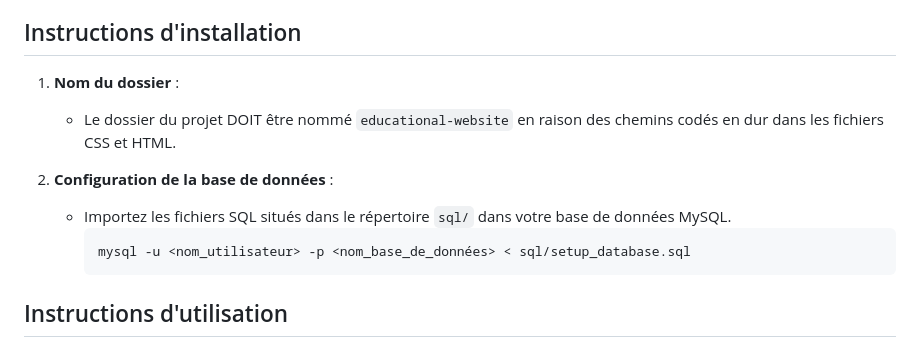
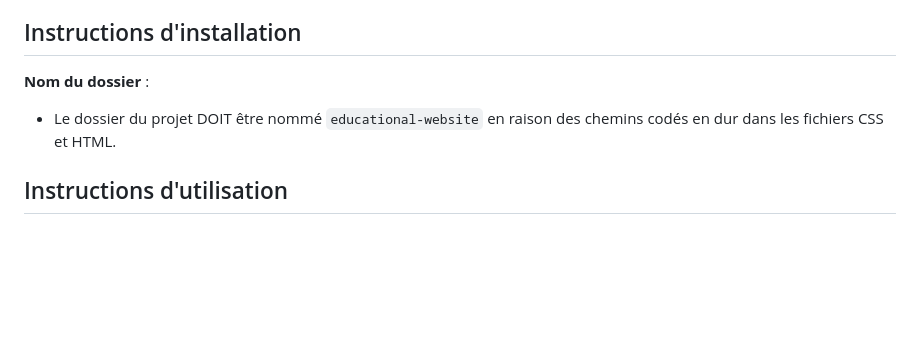
Before and after one commit to tomodachi0/Les-Petits-Genies, a Markdown page: README.md, the part around the change. Rendered like a GitHub page; blank space fills up the shorter version.

````diff
--- a/README.md
+++ b/README.md
@@ -16,14 +16,10 @@
 - **Quiz sur les Métiers** : Explorez différentes professions et leurs rôles dans la société.
 
 ## Instructions d'installation
-1. **Nom du dossier** :
+ **Nom du dossier** :
    - Le dossier du projet DOIT être nommé `educational-website` en raison des chemins codés en dur dans les fichiers CSS et HTML.
 
-2. **Configuration de la base de données** :
-   - Importez les fichiers SQL situés dans le répertoire `sql/` dans votre base de données MySQL.
-     ```bash
-     mysql -u <nom_utilisateur> -p <nom_base_de_données> < sql/setup_database.sql
-     ```
+
 
 ## Instructions d'utilisation
 ### Pour les enfants :
````
